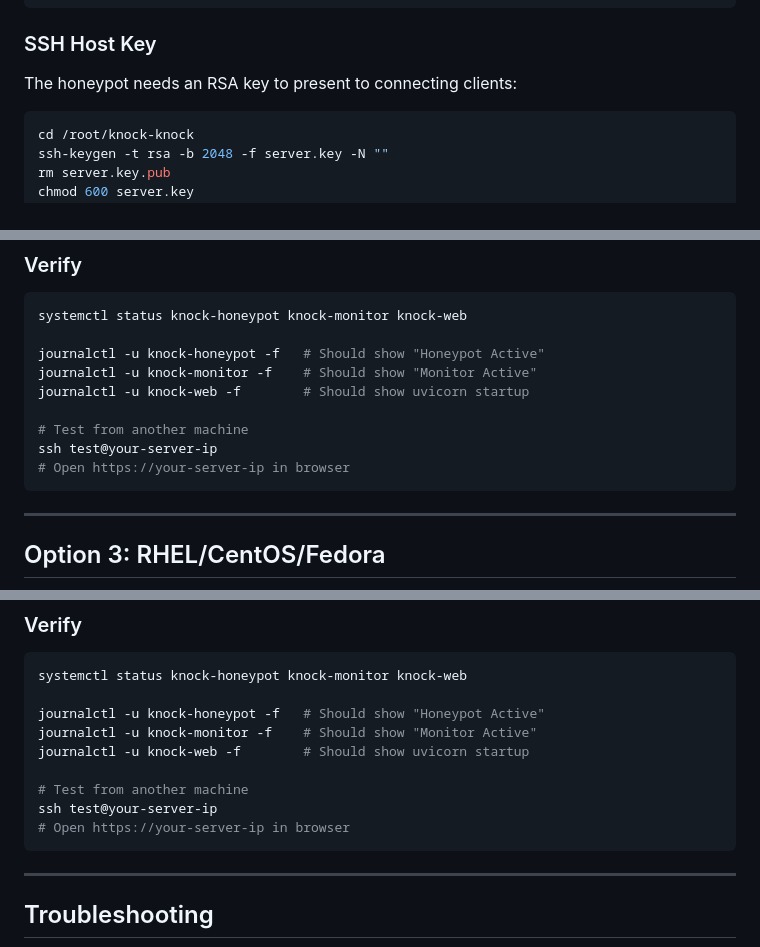
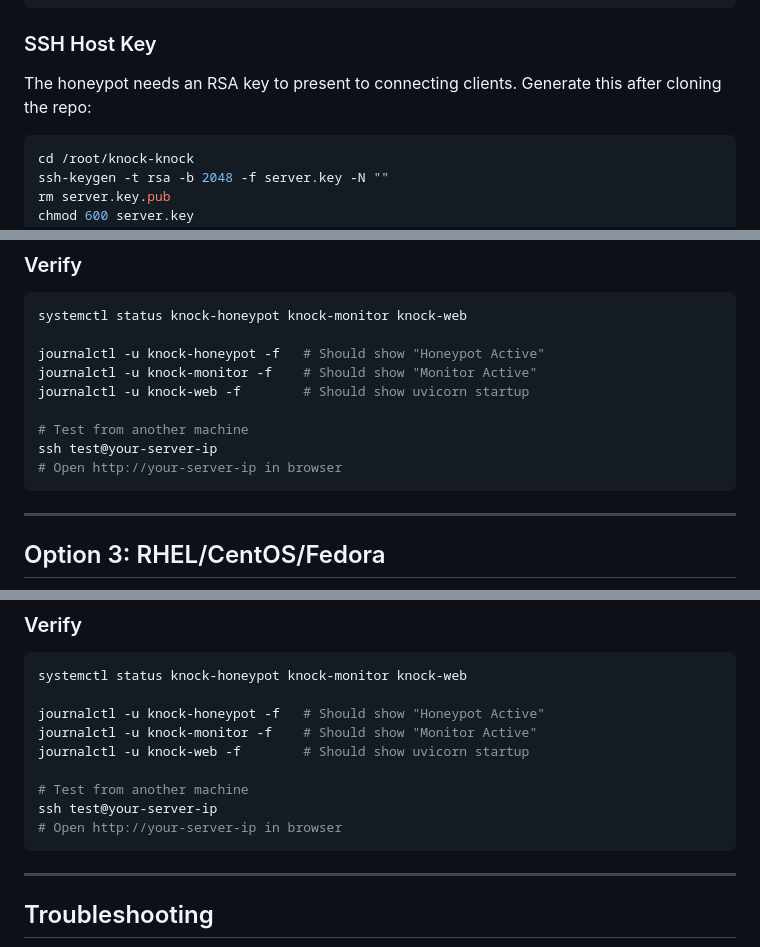
Before and after one commit to djkurlander/knock-knock, a Markdown page: INSTALL.md, 3 parts joined by grey strips. GitHub-like rendering.

Commit message:
Fix INSTALL.md for data/ directory and HTTP default
Add mkdir -p data to systemd setup steps, fix sqlite3 path in
troubleshooting, fix verify URLs to use http:// not https://.

````diff
--- a/INSTALL.md
+++ b/INSTALL.md
@@ -68,7 +68,7 @@ crontab -e
 
 ### SSH Host Key
 
-The honeypot needs an RSA key to present to connecting clients:
+The honeypot needs an RSA key to present to connecting clients. Generate this after cloning the repo:
 
 ```bash
 cd /root/knock-knock
@@ -219,7 +220,7 @@ journalctl -u knock-web -f        # Should show uvicorn startup
 
 # Test from another machine
 ssh test@your-server-ip
-# Open https://your-server-ip in browser
+# Open http://your-server-ip in browser
 ```
 
 ---
@@ -293,7 +295,7 @@ journalctl -u knock-web -f        # Should show uvicorn startup
 
 # Test from another machine
 ssh test@your-server-ip
-# Open https://your-server-ip in browser
+# Open http://your-server-ip in browser
 ```
 
 ---
````
Also changed, not shown: other parts of INSTALL.md (+3 -1 lines).
